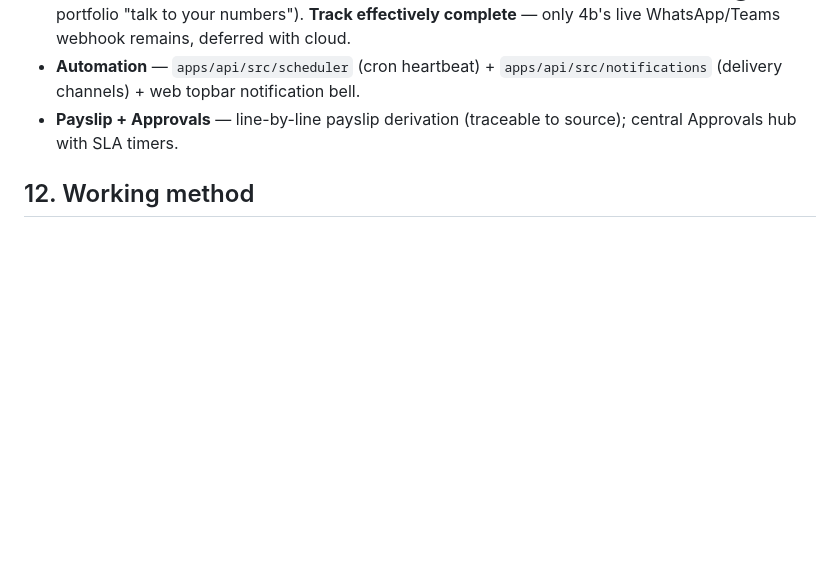
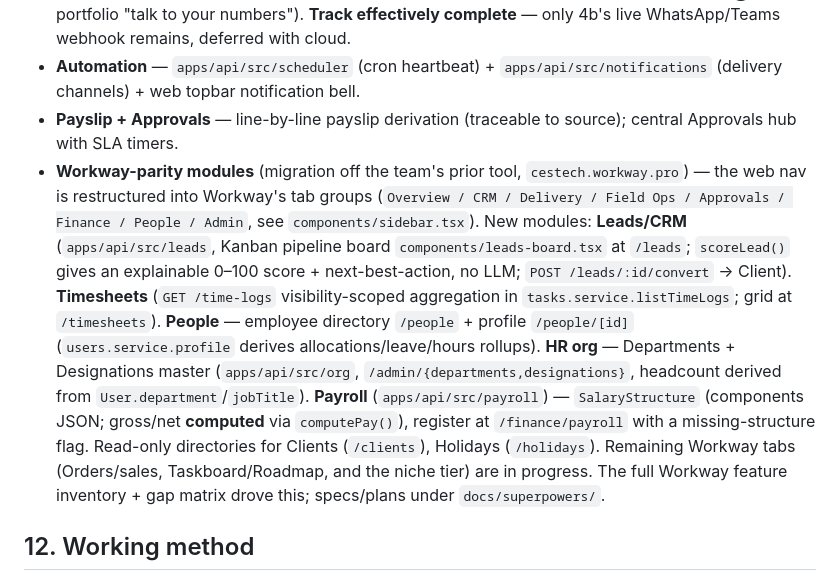
Before and after one commit to ciscosoni/CES-Expense-PM-Tool, a Markdown page: CLAUDE.md, the part around the change. GitHub-like rendering; blank space fills up the shorter version.

Commit message:
docs: record Workway-parity modules (nav, Leads, Timesheets, People, HR org, Payroll)
Co-Authored-By: Claude Opus 4.8 (1M context) <noreply@anthropic.com>

```diff
--- a/CLAUDE.md
+++ b/CLAUDE.md
@@ -315,6 +315,7 @@ Roadmap shape (see the doc for each phase's scope):
 - **Staffing optimizer (P10 — resource optimization, first slice)** — `recommendStaffing()` in `@ces/forecast`: given next-month allocations + each engineer's grade + cost rate effective on the window, it returns a **capacity table** (overbooked / full / available / bench — "who's free?") and **advisory** whole-allocation reassignments that relieve overbooked engineers onto grade-matched peers (exact > ±1 band; cheapest-then-most-spare tie-break), each with reason codes and a per-day **cost-rate delta** (the P&L signal). Pure/greedy/explainable, never auto-assigns (a PM confirms). `GET /forecast/staffing`; surfaced as the dashboard's "Resource optimization" card. Part of the **P10 AI Business Optimization** track (consultant roadmap: ✅① staffing optimizer · ✅② SOW/PO intake · ✅③ billable-justification + estimation-memory · ④ confident auto-approval ✅4a / ⬜4b chat ingestion (live webhook deferred-with-cloud; per-expense paste already exists) · ✅⑤ portfolio "talk to your numbers"). **Track effectively complete** — only 4b's live WhatsApp/Teams webhook remains, deferred with cloud.
 - **Automation** — `apps/api/src/scheduler` (cron heartbeat) + `apps/api/src/notifications` (delivery channels) + web topbar notification bell.
 - **Payslip + Approvals** — line-by-line payslip derivation (traceable to source); central Approvals hub with SLA timers.
+- **Workway-parity modules** (migration off the team's prior tool, `cestech.workway.pro`) — the web nav is restructured into Workway's tab groups (`Overview / CRM / Delivery / Field Ops / Approvals / Finance / People / Admin`, see `components/sidebar.tsx`). New modules: **Leads/CRM** (`apps/api/src/leads`, Kanban pipeline board `components/leads-board.tsx` at `/leads`; `scoreLead()` gives an explainable 0–100 score + next-best-action, no LLM; `POST /leads/:id/convert` → Client). **Timesheets** (`GET /time-logs` visibility-scoped aggregation in `tasks.service.listTimeLogs`; grid at `/timesheets`). **People** — employee directory `/people` + profile `/people/[id]` (`users.service.profile` derives allocations/leave/hours rollups). **HR org** — Departments + Designations master (`apps/api/src/org`, `/admin/{departments,designations}`, headcount derived from `User.department`/`jobTitle`). **Payroll** (`apps/api/src/payroll`) — `SalaryStructure` (components JSON; gross/net **computed** via `computePay()`), register at `/finance/payroll` with a missing-structure flag. Read-only directories for Clients (`/clients`), Holidays (`/holidays`). Remaining Workway tabs (Orders/sales, Taskboard/Roadmap, and the niche tier) are in progress. The full Workway feature inventory + gap matrix drove this; specs/plans under `docs/superpowers/`.
 
 ## 12. Working method
 
```
